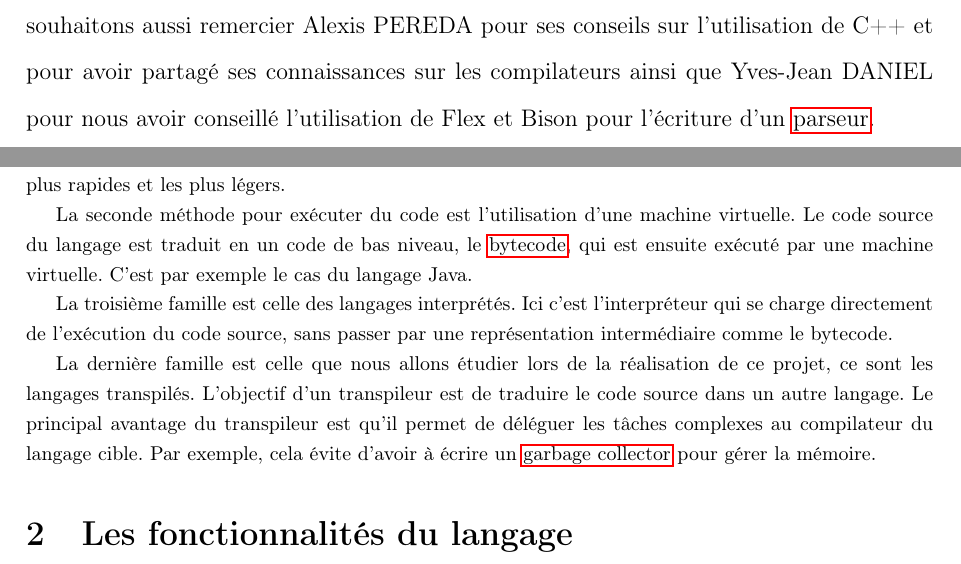
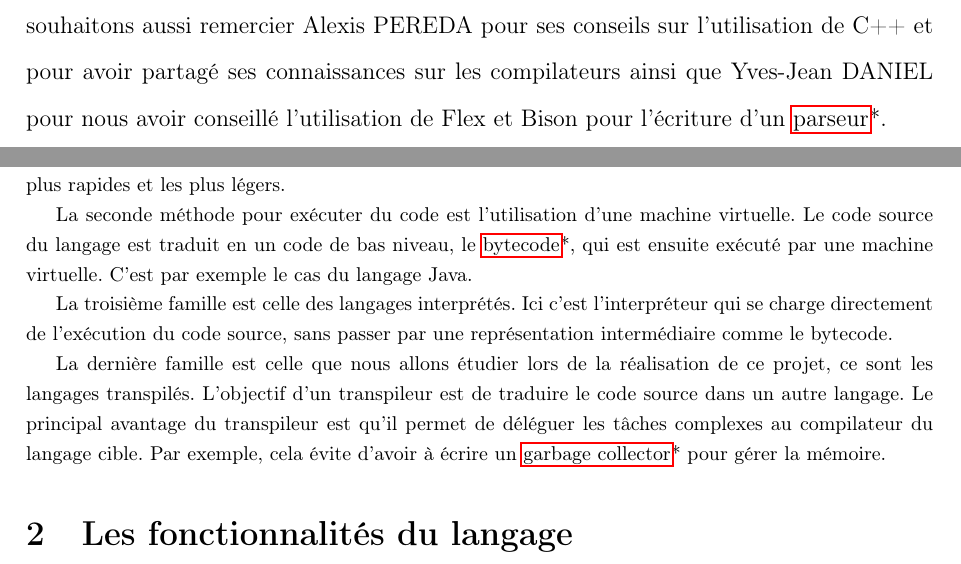
Before and after one commit to drfailer/projet-zz2, a LaTeX document (rapport/rapport.tex): two parts of pages 4 and 8 of 44, joined at a grey line, cut so that both start at the same text. Compiled offline with pdfLaTeX.

Commit message:
end of the report

```diff
--- a/rapport/rapport.tex
+++ b/rapport/rapport.tex
@@ -189,7 +189,7 @@ nous a fournie à travers son cours pour la rédaction de ce rapport. Parmi nos
 professeurs, nous souhaitons aussi remercier Alexis PEREDA pour ses conseils sur
 l'utilisation de C++ et pour avoir partagé ses connaissances sur les
 compilateurs ainsi que Yves-Jean DANIEL pour nous avoir conseillé l'utilisation
-de Flex et Bison pour l'écriture d'un \gls{parser}.
+de Flex et Bison pour l'écriture d'un \gls{parser}*.
 
 \normalsize
 \onehalfspacing
@@ -325,7 +325,7 @@ rapides et les plus légers.
 
 La seconde méthode pour exécuter du code est l'utilisation d'une machine
 virtuelle. Le code source du langage est traduit en un code de bas niveau, le
-\gls{bytecode}, qui est ensuite exécuté par une machine virtuelle. C'est par
+\gls{bytecode}*, qui est ensuite exécuté par une machine virtuelle. C'est par
 exemple le cas du langage Java.
 
 La troisième famille est celle des langages interprétés. Ici c'est
@@ -336,7 +336,7 @@ La dernière famille est celle que nous allons étudier lors de la réalisation
 ce projet, ce sont les langages transpilés. L'objectif d'un transpileur est de
 traduire le code source dans un autre langage. Le principal avantage du
 transpileur est qu'il permet de déléguer les tâches complexes au compilateur du
-langage cible. Par exemple, cela évite d'avoir à écrire un \gls{gc} pour gérer
+langage cible. Par exemple, cela évite d'avoir à écrire un \gls{gc}* pour gérer
 la mémoire.
 
 \section{Les fonctionnalités du langage}
```
Also changed, not shown: rapport/alonso-chassagnol-projet_zz2_f2.pdf (added), rapport/rapport.pdf (deleted), rapport/rapport.tex (10 more changed lines).
